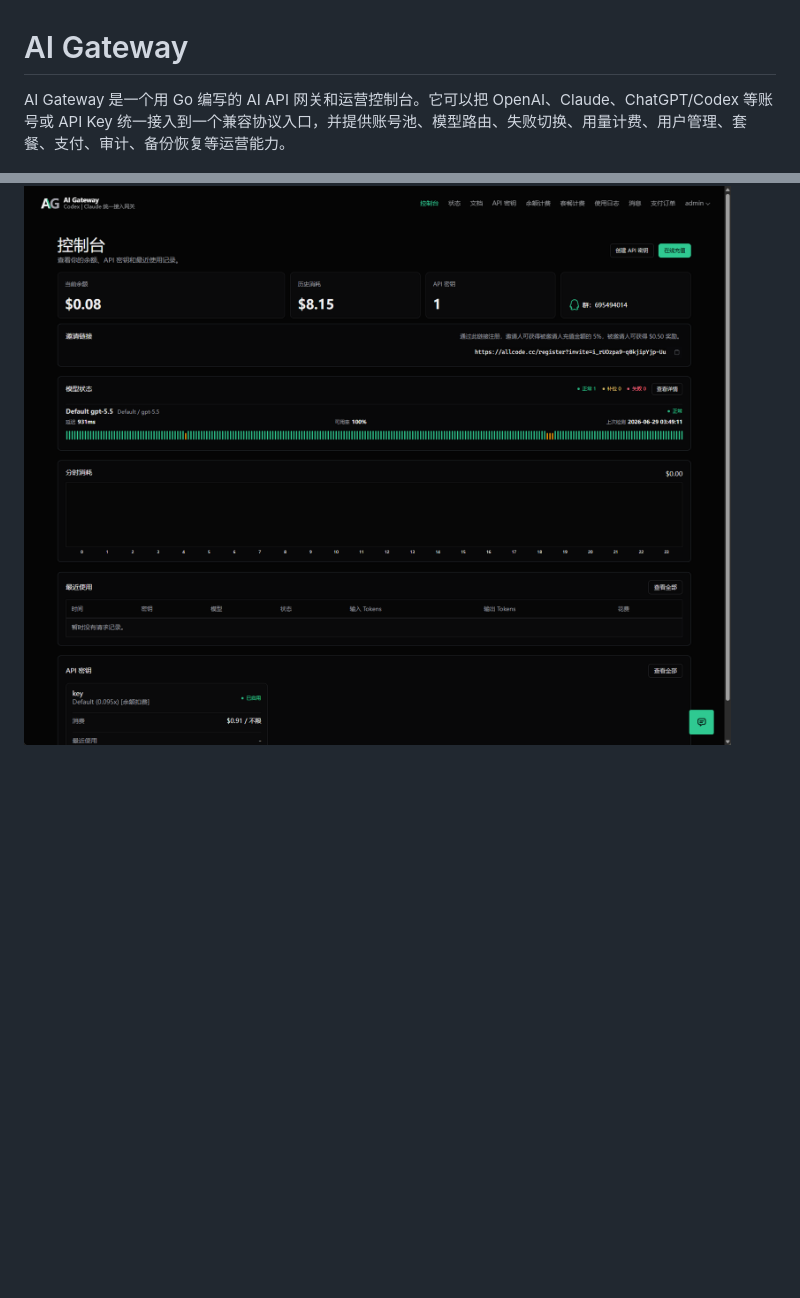
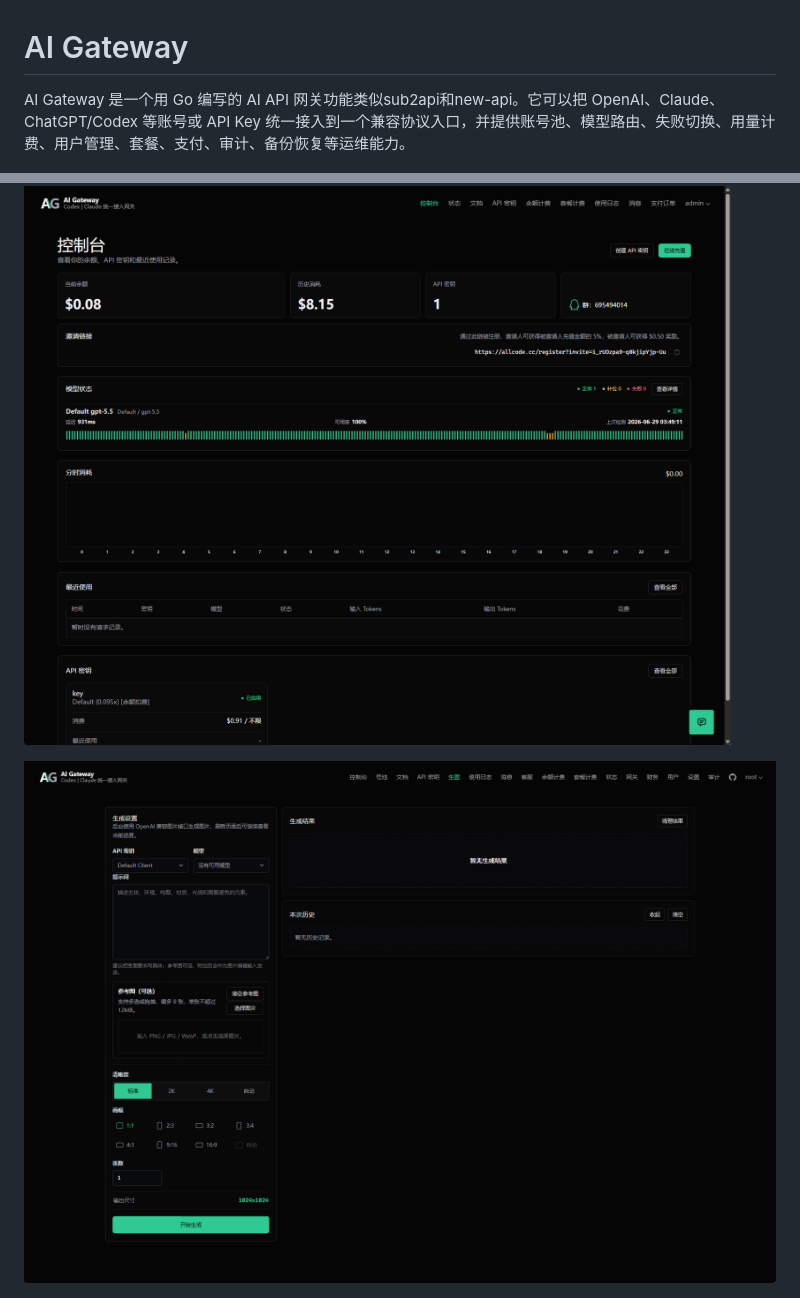
Before and after one commit to 32ns/ai-gateway, a Markdown page: README.md, 2 parts joined by grey strips. Drawn GitHub-style; pictures changed too: images/image.png (added); blank space fills up the shorter version.

Commit message:
docs: update README screenshots

```diff
--- a/README.md
+++ b/README.md
@@ -1,10 +1,12 @@
 # AI Gateway
 
-AI Gateway 是一个用 Go 编写的 AI API 网关和运营控制台。它可以把 OpenAI、Claude、ChatGPT/Codex 等账号或 API Key 统一接入到一个兼容协议入口，并提供账号池、模型路由、失败切换、用量计费、用户管理、套餐、支付、审计、备份恢复等运营能力。
+AI Gateway 是一个用 Go 编写的 AI API 网关功能类似sub2api和new-api。它可以把 OpenAI、Claude、ChatGPT/Codex 等账号或 API Key 统一接入到一个兼容协议入口，并提供账号池、模型路由、失败切换、用量计费、用户管理、套餐、支付、审计、备份恢复等运维能力。
 
 ![首页](./images/home.png)
 
 ![用户控制台](./images/userhome.png)
+
+![生图](./images/image.png)
 
 ![安装向导](./images/install.png)
 
```
